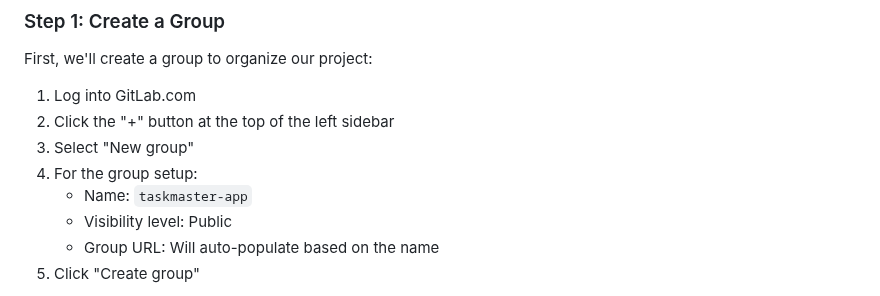
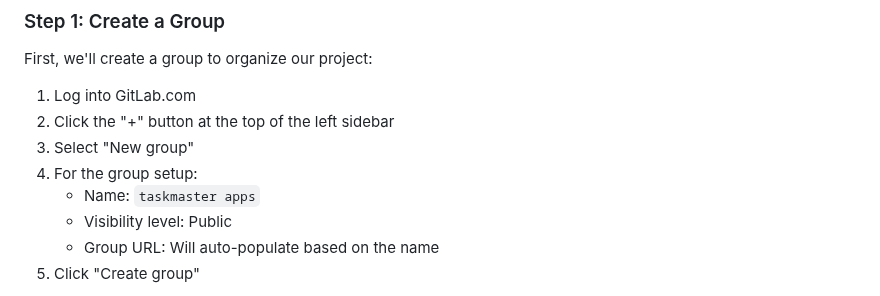
Before and after one commit to steve3535/gitlab-university, a Markdown page: day-2/2-project-management.md, the part around the change. Rendered like a GitHub page.

```diff
--- a/day-2/2-project-management.md
+++ b/day-2/2-project-management.md
@@ -19,7 +19,7 @@ First, we'll create a group to organize our project:
 2. Click the "+" button at the top of the left sidebar
 3. Select "New group"
 4. For the group setup:
-   - Name: `taskmaster-app`
+   - Name: `taskmaster apps`
    - Visibility level: Public
    - Group URL: Will auto-populate based on the name
 5. Click "Create group"
```
